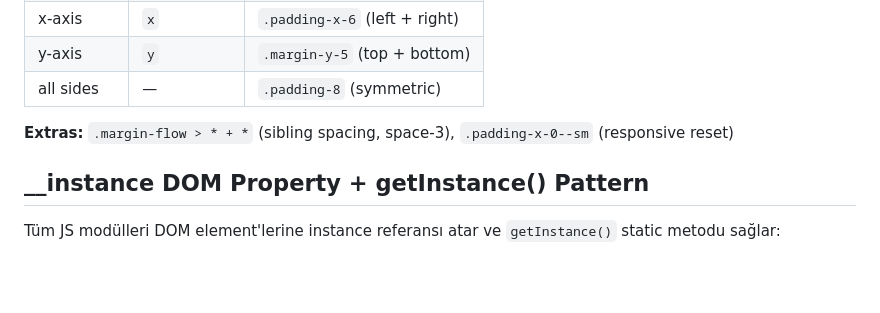
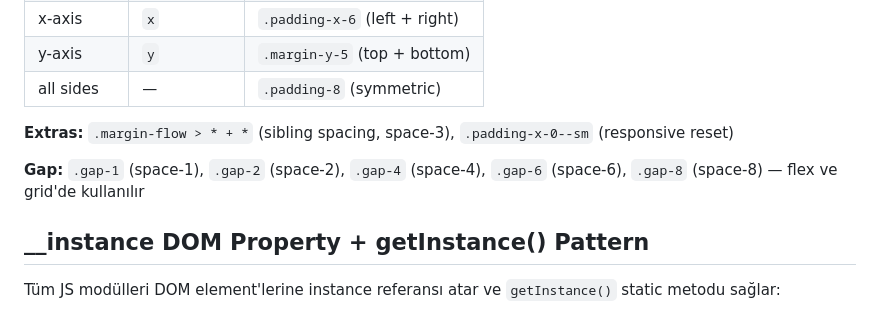
Before and after one commit to edukah/sadrazam, a Markdown page: CLAUDE.md, the part around the change. Drawn GitHub-style; blank space fills up the shorter version.

Commit message:
docs(claude): add gap utility classes documentation
Co-Authored-By: Claude Opus 4.6 (1M context) <noreply@anthropic.com>

```diff
--- a/CLAUDE.md
+++ b/CLAUDE.md
@@ -129,6 +129,8 @@ _variables ─┬── @forward colors-main
 
 **Extras:** `.margin-flow > * + *` (sibling spacing, space-3), `.padding-x-0--sm` (responsive reset)
 
+**Gap:** `.gap-1` (space-1), `.gap-2` (space-2), `.gap-4` (space-4), `.gap-6` (space-6), `.gap-8` (space-8) — flex ve grid'de kullanılır
+
 ## __instance DOM Property + getInstance() Pattern
 
 Tüm JS modülleri DOM element'lerine instance referansı atar ve `getInstance()` static metodu sağlar:
```
